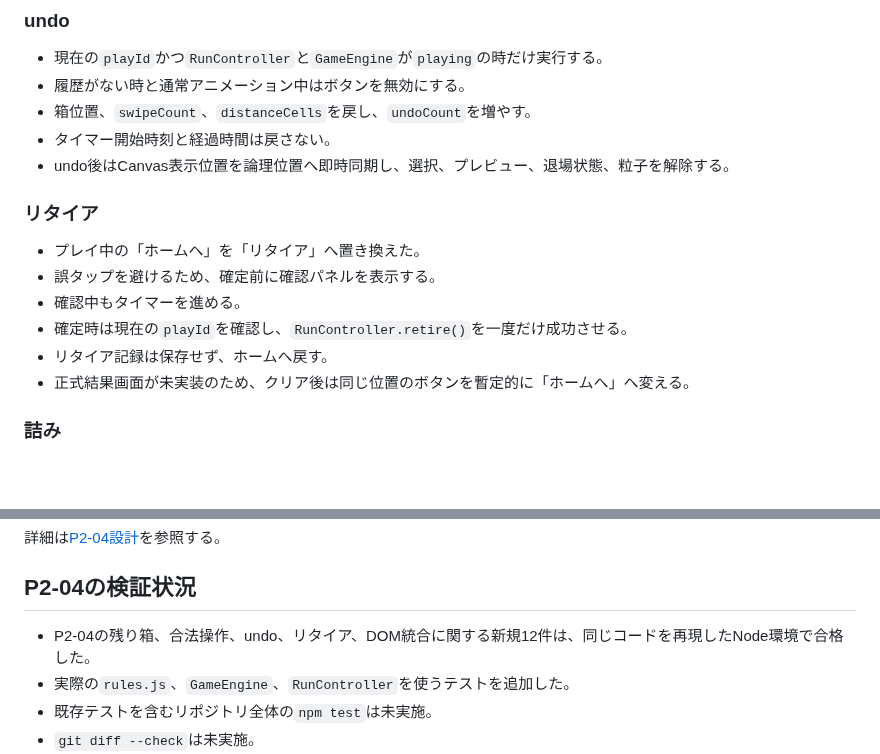
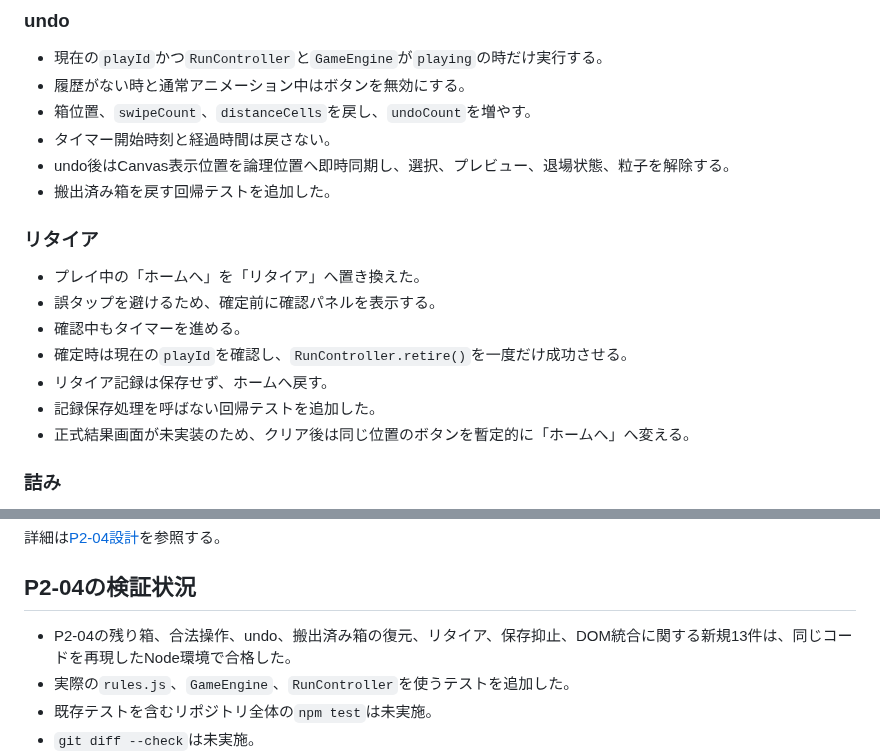
Before and after one commit to chameleonjp-lab/hakodase, a Markdown page: docs/COMPLETION_STATUS_v2.md, 2 parts joined by grey strips. Rendered like a GitHub page; blank space fills up the shorter version.

Commit message:
docs: record 13 P2-04 regression tests

```diff
--- a/docs/COMPLETION_STATUS_v2.md
+++ b/docs/COMPLETION_STATUS_v2.md
@@ -42,6 +42,7 @@
 - 箱位置、`swipeCount`、`distanceCells`を戻し、`undoCount`を増やす。
 - タイマー開始時刻と経過時間は戻さない。
 - undo後はCanvas表示位置を論理位置へ即時同期し、選択、プレビュー、退場状態、粒子を解除する。
+- 搬出済み箱を戻す回帰テストを追加した。
 
 ### リタイア
 
@@ -50,6 +51,7 @@
 - 確認中もタイマーを進める。
 - 確定時は現在の`playId`を確認し、`RunController.retire()`を一度だけ成功させる。
 - リタイア記録は保存せず、ホームへ戻す。
+- 記録保存処理を呼ばない回帰テストを追加した。
 - 正式結果画面が未実装のため、クリア後は同じ位置のボタンを暫定的に「ホームへ」へ変える。
 
 ### 詰み
@@ -85,7 +87,7 @@ styles/p2-04.css
 
 ## P2-04の検証状況
 
-- P2-04の残り箱、合法操作、undo、リタイア、DOM統合に関する新規12件は、同じコードを再現したNode環境で合格した。
+- P2-04の残り箱、合法操作、undo、搬出済み箱の復元、リタイア、保存抑止、DOM統合に関する新規13件は、同じコードを再現したNode環境で合格した。
 - 実際の`rules.js`、`GameEngine`、`RunController`を使うテストを追加した。
 - 既存テストを含むリポジトリ全体の`npm test`は未実施。
 - `git diff --check`は未実施。
```
